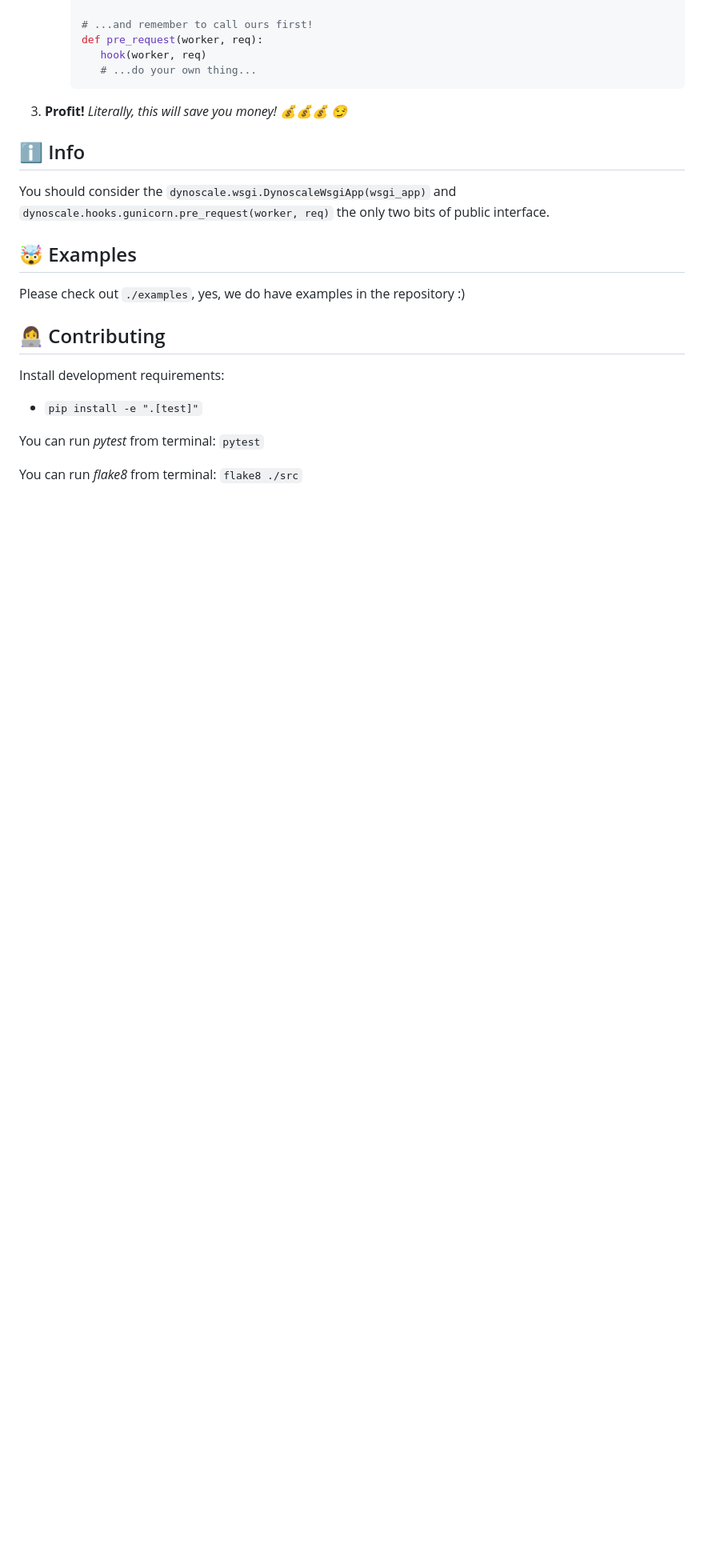
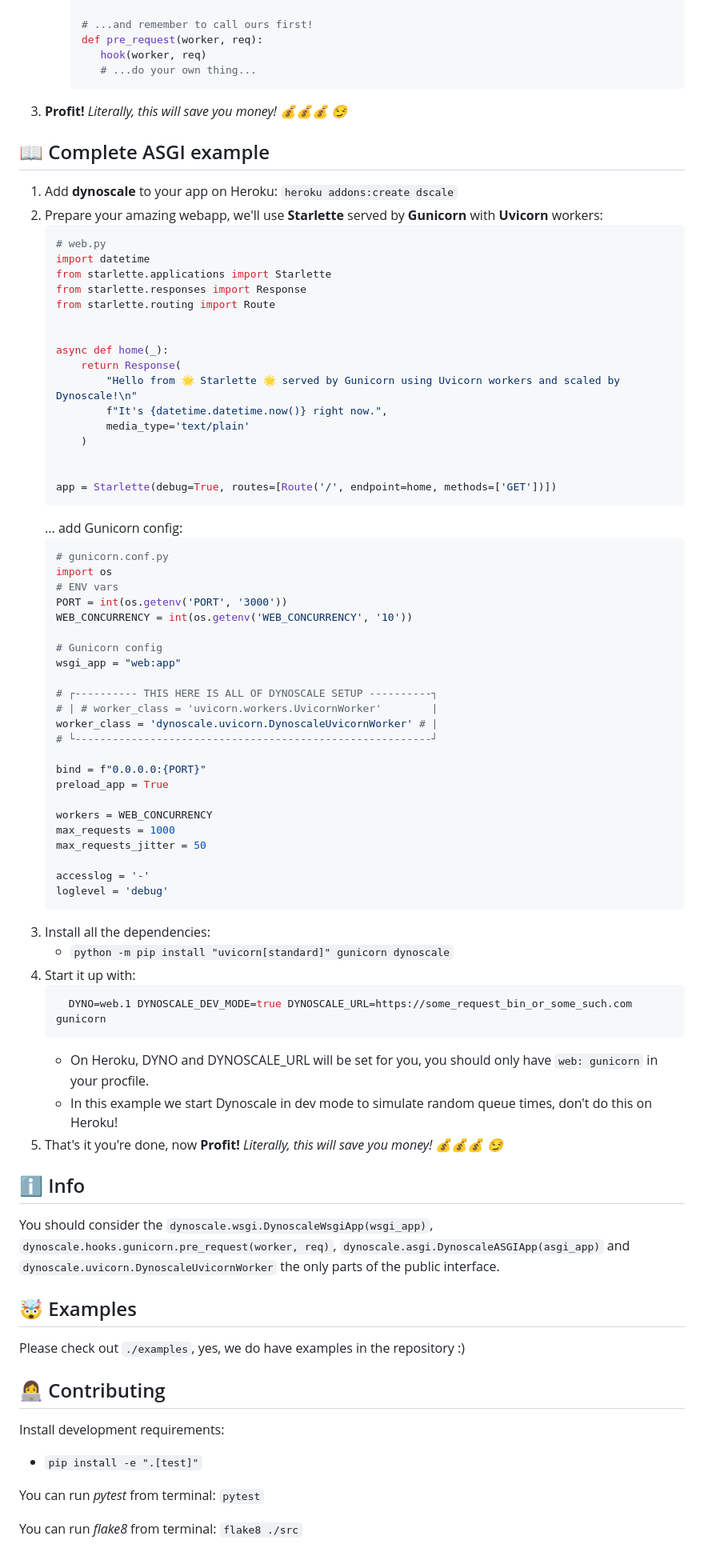
Before and after one commit to Mjolnir-Software/dynoscale-python, a Markdown page: README.md, the part around the change printed below. Shown: that part at 80% size. Rendered like a GitHub page; blank space fills up the shorter version.

Commit message:
Updating README.md to include usage of dynoscale.uvicorn.DynoscaleUvicornWorker.

````diff
--- a/README.md
+++ b/README.md
@@ -150,10 +170,69 @@ if __name__ == "__main__":
        ```
 3. __Profit!__ _Literally, this will save you money! 💰💰💰 😏_
 
+## 📖 Complete ASGI example
+
+1. Add __dynoscale__ to your app on Heroku: `heroku addons:create dscale`
+2. Prepare your amazing webapp, we'll use **Starlette** served by **Gunicorn** with **Uvicorn** workers:
+    ```python
+    # web.py
+    import datetime
+    from starlette.applications import Starlette
+    from starlette.responses import Response
+    from starlette.routing import Route
+
+
+    async def home(_):
+        return Response(
+            "Hello from 🌟 Starlette 🌟 served by Gunicorn using Uvicorn workers and scaled by Dynoscale!\n"
+            f"It's {datetime.datetime.now()} right now.",
+            media_type='text/plain'
+        )
+
+
+    app = Starlette(debug=True, routes=[Route('/', endpoint=home, methods=['GET'])])
+    ```
+   ... add Gunicorn config:
+    ```python
+    # gunicorn.conf.py
+    import os
+    # ENV vars
+    PORT = int(os.getenv('PORT', '3000'))
+    WEB_CONCURRENCY = int(os.getenv('WEB_CONCURRENCY', '10'))
+
+    # Gunicorn config
+    wsgi_app = "web:app"
+
+    # ┌---------- THIS HERE IS ALL OF DYNOSCALE SETUP ----------┐
+    # | # worker_class = 'uvicorn.workers.UvicornWorker'        |
+    worker_class = 'dynoscale.uvicorn.DynoscaleUvicornWorker' # |
+    # └---------------------------------------------------------┘
+
+    bind = f"0.0.0.0:{PORT}"
+    preload_app = True
+
+    workers = WEB_CONCURRENCY
+    max_requests = 1000
+    max_requests_jitter = 50
+
+    accesslog = '-'
+    loglevel = 'debug'
+    ```
+3. Install all the dependencies:
+   - `python -m pip install "uvicorn[standard]" gunicorn dynoscale`
+4. Start it up with:
+   ```bash
+     DYNO=web.1 DYNOSCALE_DEV_MODE=true DYNOSCALE_URL=https://some_request_bin_or_some_such.com gunicorn
+   ```
+   - On Heroku, DYNO and DYNOSCALE_URL will be set for you, you should only have `web: gunicorn` in your procfile.
+   - In this example we start Dynoscale in dev mode to simulate random queue times, don't do this on Heroku!
+5. That's it you're done, now __Profit!__ _Literally, this will save you money! 💰💰💰 😏_
+
 ## ℹ️ Info
 
-You should consider the `dynoscale.wsgi.DynoscaleWsgiApp(wsgi_app)`
-and `dynoscale.hooks.gunicorn.pre_request(worker, req)` the only two bits of public interface.
+You should consider
+the `dynoscale.wsgi.DynoscaleWsgiApp(wsgi_app)`, `dynoscale.hooks.gunicorn.pre_request(worker, req)`, `dynoscale.asgi.DynoscaleASGIApp(asgi_app)`
+and `dynoscale.uvicorn.DynoscaleUvicornWorker` the only parts of the public interface.
 
 ## 🤯 Examples
 
@@ -162,7 +241,8 @@ Please check out `./examples`, yes, we do have examples in the repository :)
 ## 👩‍💻 Contributing
 
 Install development requirements:
- - `pip install -e ".[test]"`
+
+- `pip install -e ".[test]"`
 
 You can run _pytest_ from terminal: `pytest`
 
````
Also changed, not shown: other parts of README.md (+28 -8 lines).
